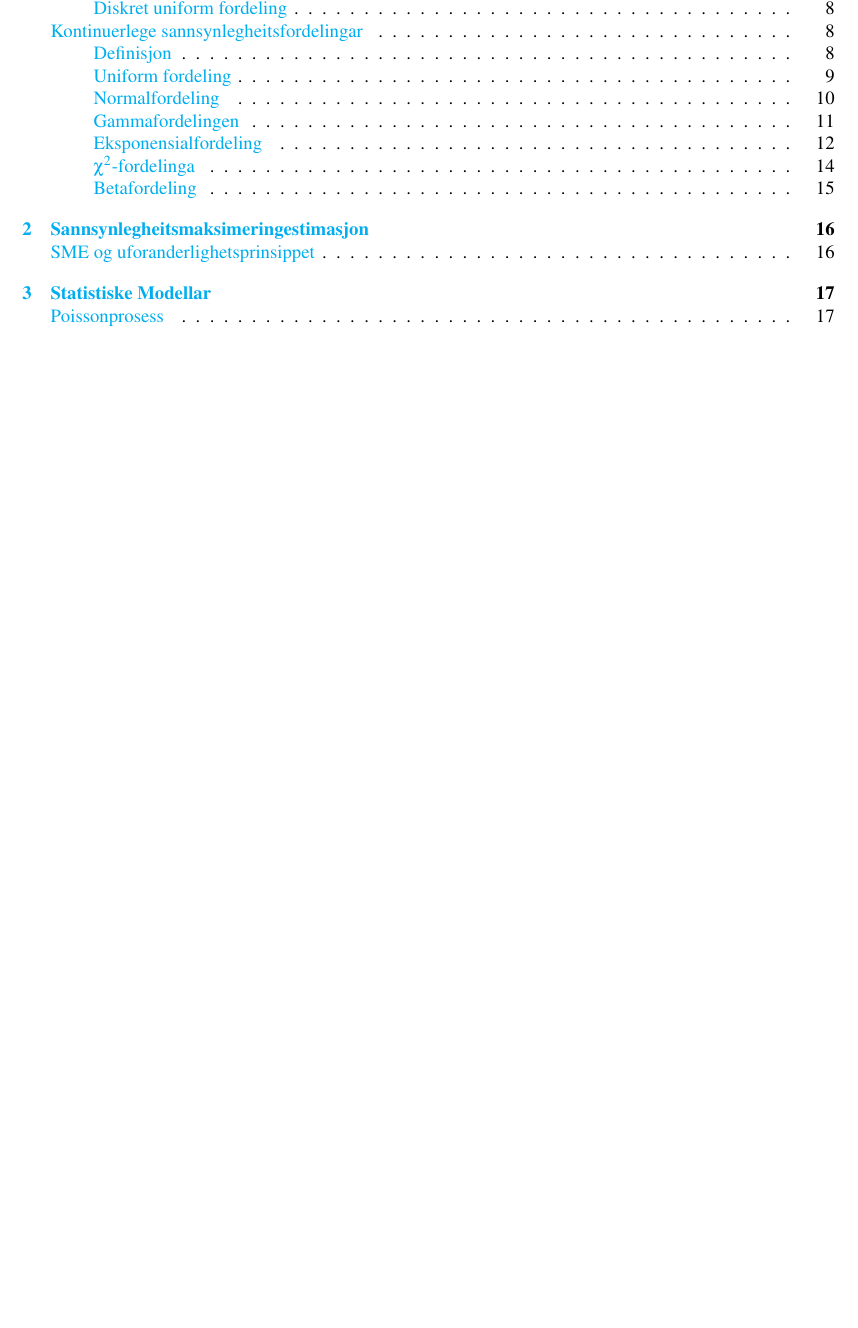
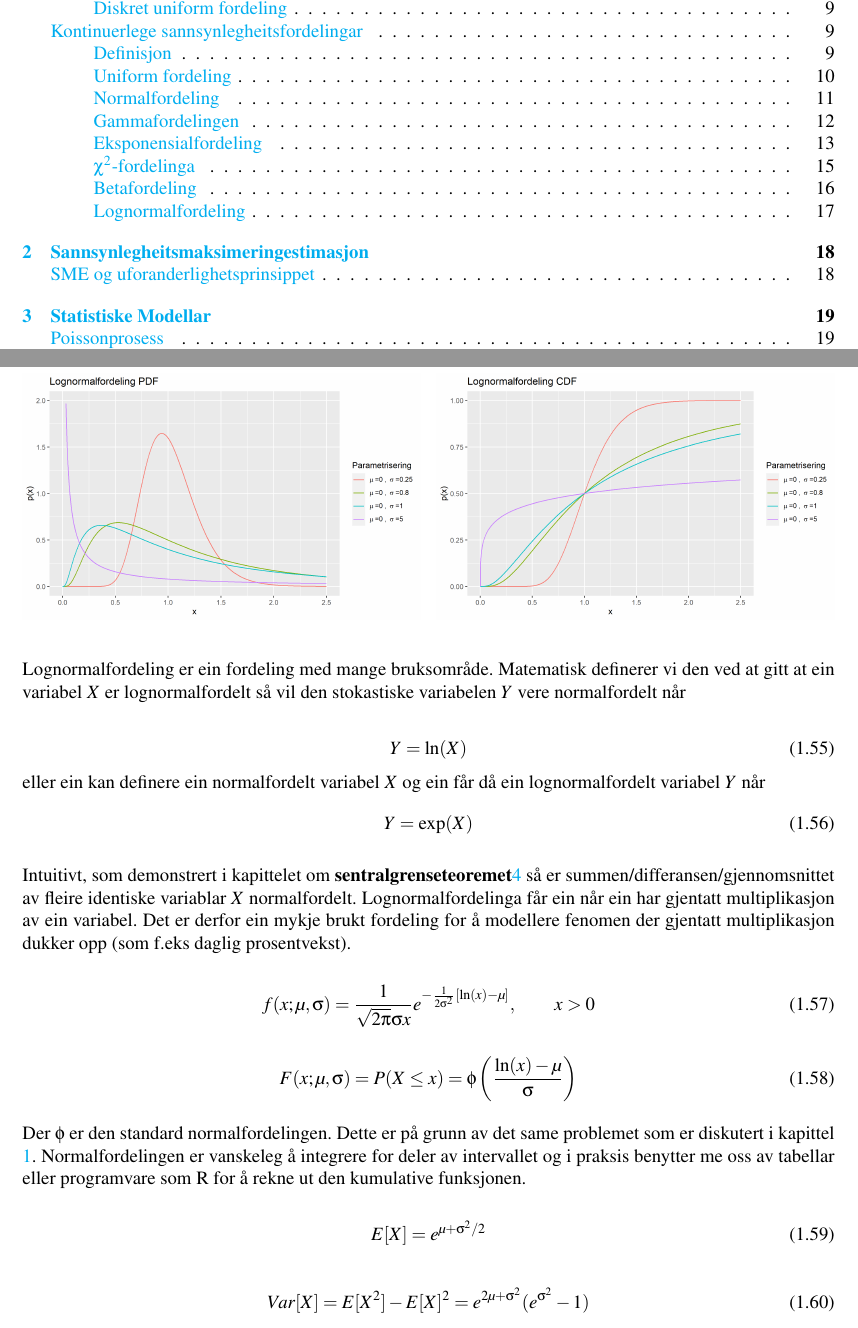
Before and after one commit to bcwein/STA500---Kompendium, a LaTeX document (main.tex, which reads Kapittel/sannsyn.tex): part of page 3 of 24 before the commit and two parts of pages 3 and 19 of 26 after it, the two joined at a grey line, cut so that both start at the same text, the shorter picture padded with empty space. Compiled offline with pdfLaTeX.

Commit message:
Lognormal distribution added.

```diff
--- a/Kapittel/sannsyn.tex
+++ b/Kapittel/sannsyn.tex
@@ -556,3 +556,44 @@ Der $I_x$ er den regulariserte ukomplette beta funksjonen og vi har den \textbf{
 \begin{equation}
     E[X] = \frac{\alpha}{\alpha + \beta}, \qquad \text{Var}(X) = \frac{\alpha\beta}{(\alpha + \beta)^2(\alpha + \beta + 1)}
 \end{equation}
+
+\subsection{Lognormalfordeling}
+\begin{figure}[H]
+  \centering
+  \begin{minipage}[b]{0.49\textwidth}
+\includegraphics[width=\textwidth]{bilete/lognormalpdf.png}
+  \end{minipage}
+  \hfill
+  \begin{minipage}[b]{0.49\textwidth}
+    \includegraphics[width=\textwidth]{bilete/lognormalcdf.png}
+  \end{minipage}
+\end{figure}
+
+Lognormalfordeling er ein fordeling med mange bruksområde. Matematisk definerer vi den ved at gitt at ein variabel $X$ er lognormalfordelt så vil den stokastiske variabelen $Y$ vere normalfordelt når
+
+\begin{equation}
+    Y = \ln(X)
+\end{equation}
+ eller ein kan definere ein normalfordelt variabel $X$ og ein får då ein lognormalfordelt variabel $Y$ når \begin{equation}
+     Y = \exp(X)
+ \end{equation}
+
+Intuitivt, som demonstrert i kapittelet om \textbf{sentralgrenseteoremet}\ref{chap:sentralgrense} så er  summen/differansen/gjennomsnittet av fleire identiske variablar $X$ normalfordelt. Lognormalfordelinga får ein når ein har gjentatt multiplikasjon av ein variabel. Det er derfor ein mykje brukt fordeling for å modellere fenomen der gjentatt multiplikasjon dukker opp (som f.eks daglig prosentvekst).
+
+\begin{equation}
+    f(x; \mu, \sigma) = \frac{1}{\sqrt{2\pi}\sigma x}e^{-\frac{1}{2\sigma^2}[ \ln(x) - \mu]}, \qquad x > 0
+\end{equation}
+
+\begin{equation}
+    F(x; \mu, \sigma) = P(X \leq x) = \boldsymbol{\phi}\left(\frac{\ln(x) - \mu}{\sigma}\right)
+\end{equation}
+
+Der $\phi$ er den standard normalfordelingen. Dette er på grunn av det same problemet som er diskutert i kapittel \ref{chap:normpraksis}. Normalfordelingen er vanskeleg å integrere for deler av intervallet og i praksis benytter me oss av tabellar eller programvare som R for å rekne ut den kumulative funksjonen.
+
+\begin{equation}
+    E[X] = e^{\mu + \sigma^2/2}
+\end{equation}
+
+\begin{equation}
+    Var[X] = E[X^2] - E[X]^2 = e^{2\mu + \sigma^2}(e^{\sigma^2} - 1)
+\end{equation}
```
Also changed, not shown: bilete/lognormalcdf.png (added), bilete/lognormalpdf.png (added), Kapittel/sannsyn.tex (2 more changed lines).
